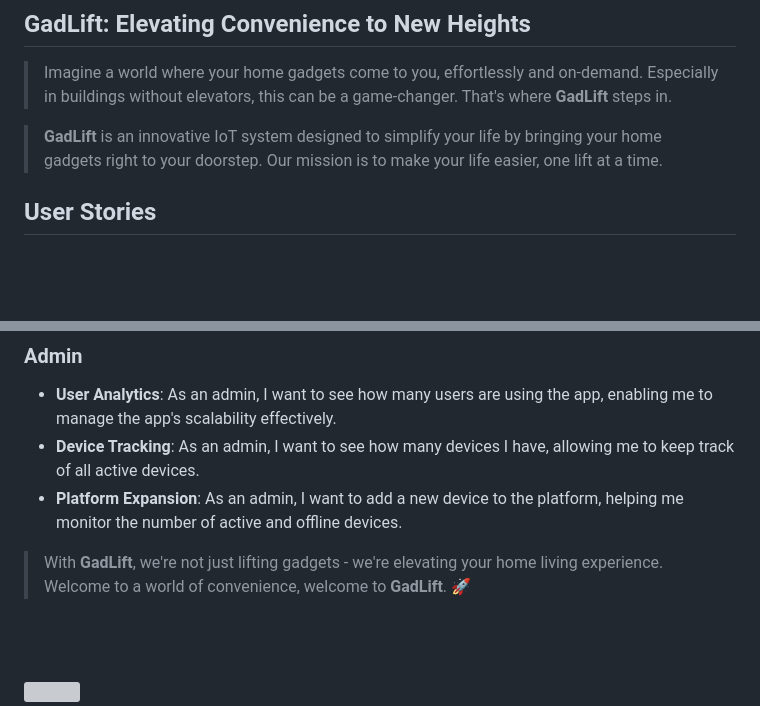
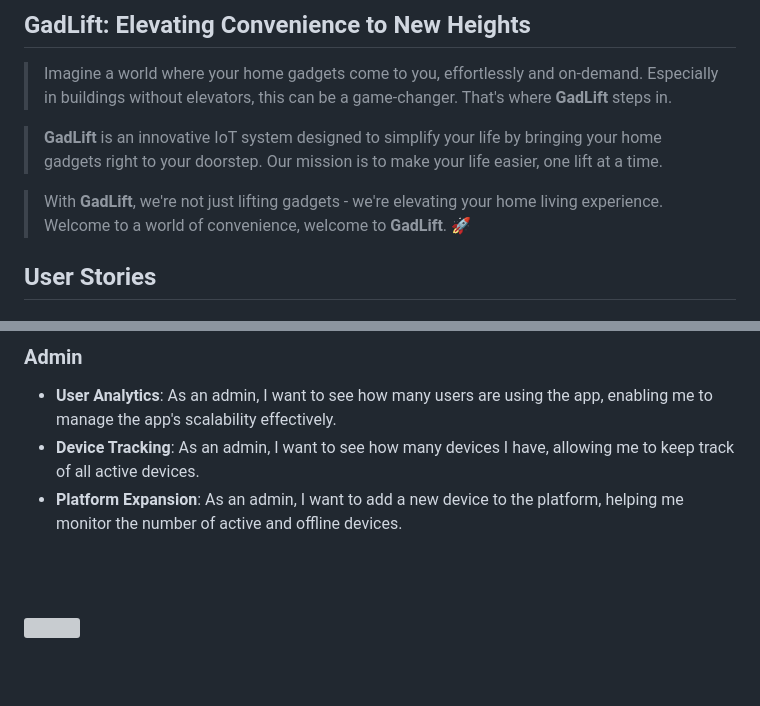
Before and after one commit to younes-damouna/gad-lift, a Markdown page: README.md, 2 parts joined by grey strips. Rendered like a GitHub page; blank space fills up the shorter version; grey boxes are pictures that could not be loaded.

Commit message:
readme: updated project philosophy section

```diff
--- a/README.md
+++ b/README.md
@@ -11,6 +11,8 @@
 >Imagine a world where your home gadgets come to you, effortlessly and on-demand. Especially in buildings without elevators, this can be a game-changer. That's where **GadLift** steps in.
 
 >**GadLift** is an innovative IoT system designed to simplify your life by bringing your home gadgets right to your doorstep. Our mission is to make your life easier, one lift at a time.
+
+> With **GadLift**, we're not just lifting gadgets - we're elevating your home living experience. Welcome to a world of convenience, welcome to **GadLift**. 🚀
 
 ## User Stories
 
@@ -27,7 +29,7 @@
 - **Platform Expansion**: As an admin, I want to add a new device to the platform, helping me monitor the number of active and offline devices.
 
 >
-> With **GadLift**, we're not just lifting gadgets - we're elevating your home living experience. Welcome to a world of convenience, welcome to **GadLift**. 🚀
+
 
 <br><br>
 
```
